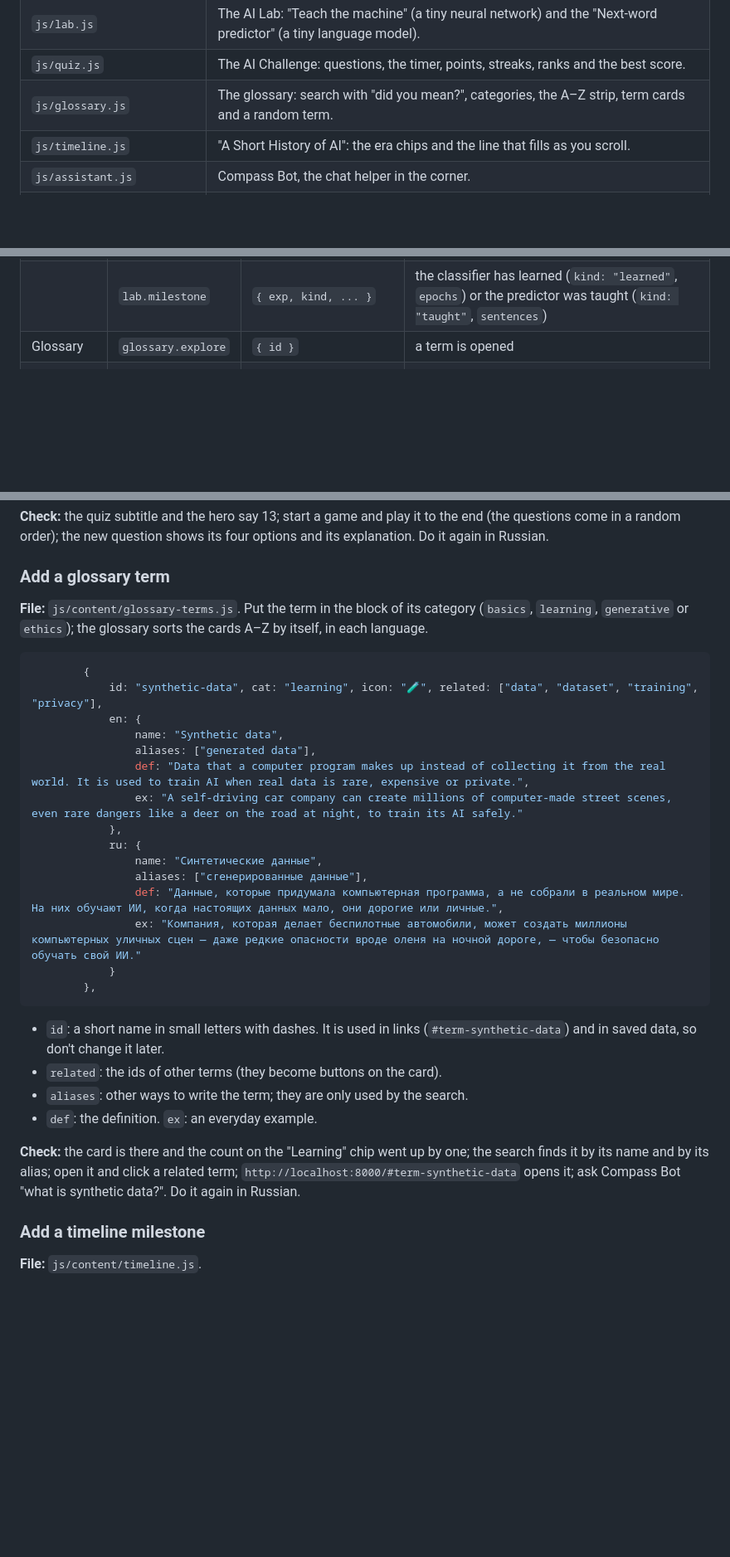
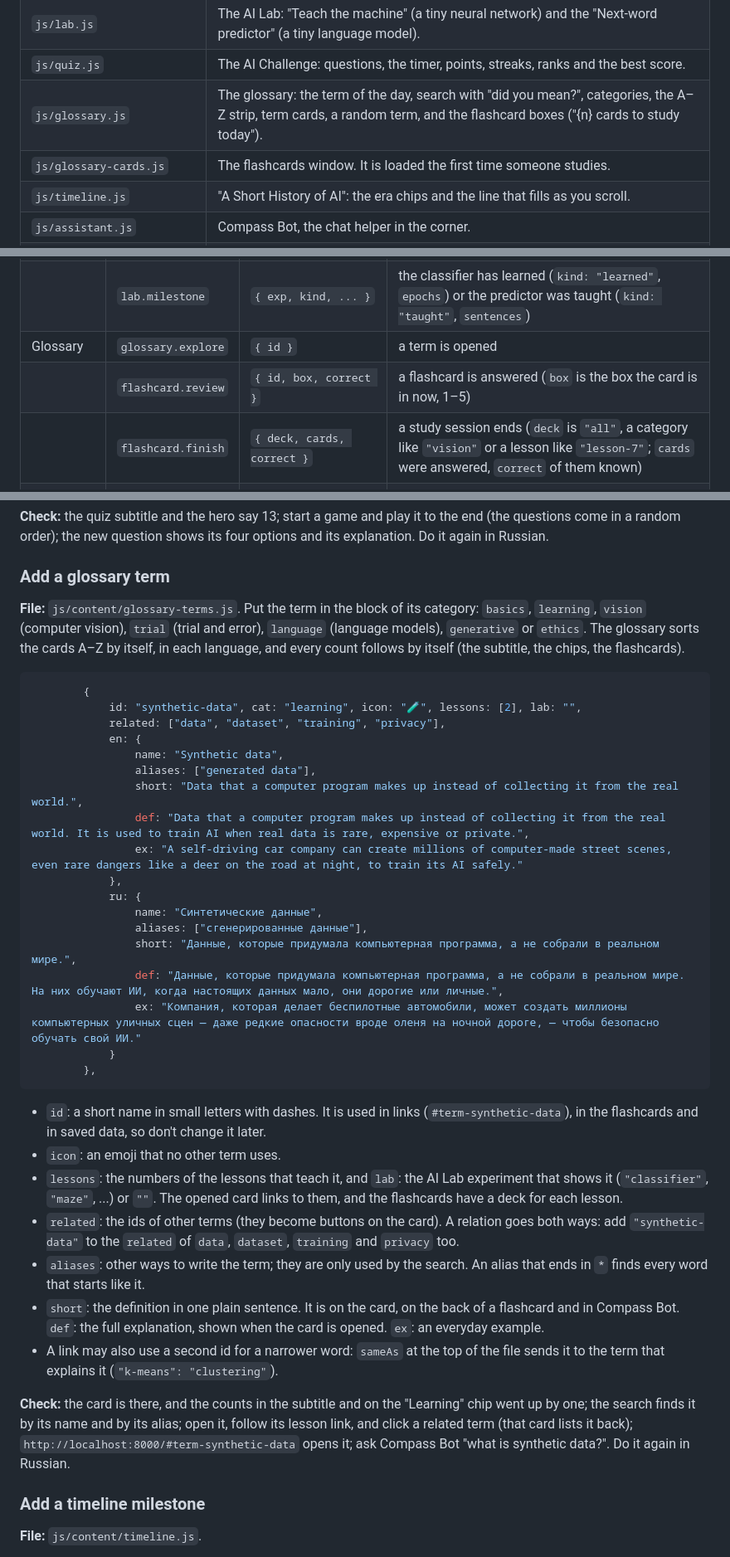
Before and after one commit to Newfter/AI-Compass, a Markdown page: README.md, 3 parts joined by grey strips. Shown at 83% size. Rendered like a GitHub page; blank space fills up the shorter version.

Commit message:
README: the flashcards, their events and the new term fields
The folder map lists js/glossary-cards.js, the progress events table has
flashcard.review and flashcard.finish, and the "Add a glossary term" recipe
shows the seven categories and the short, lessons, lab and sameAs fields.

Co-Authored-By: Claude Opus 5.5 <noreply@anthropic.com>
Claude-Session: https://claude.ai/code/session_01U5GuAFtPKH1C59AMBtMTNu

````diff
--- a/README.md
+++ b/README.md
@@ -55,7 +55,8 @@ A local server shows you the site the way GitHub Pages serves it.
 | `js/lessons.js` | The lessons: progress panel, lesson cards, the lesson reader, the mini-labs, reading aloud and the certificate. |
 | `js/lab.js` | The AI Lab: "Teach the machine" (a tiny neural network) and the "Next-word predictor" (a tiny language model). |
 | `js/quiz.js` | The AI Challenge: questions, the timer, points, streaks, ranks and the best score. |
-| `js/glossary.js` | The glossary: search with "did you mean?", categories, the A–Z strip, term cards and a random term. |
+| `js/glossary.js` | The glossary: the term of the day, search with "did you mean?", categories, the A–Z strip, term cards, a random term, and the flashcard boxes ("{n} cards to study today"). |
+| `js/glossary-cards.js` | The flashcards window. It is loaded the first time someone studies. |
 | `js/timeline.js` | "A Short History of AI": the era chips and the line that fills as you scroll. |
 | `js/assistant.js` | Compass Bot, the chat helper in the corner. |
 | `js/palette.js` | The Ctrl+K search window. |
@@ -169,6 +170,8 @@ Nothing leaves the browser: these events are only for features on the same page
 | AI Lab | `lab.use` | `{ exp }` | a tab is chosen, training starts, or auto-write starts |
 | | `lab.milestone` | `{ exp, kind, ... }` | the classifier has learned (`kind: "learned"`, `epochs`) or the predictor was taught (`kind: "taught"`, `sentences`) |
 | Glossary | `glossary.explore` | `{ id }` | a term is opened |
+| | `flashcard.review` | `{ id, box, correct }` | a flashcard is answered (`box` is the box the card is in now, 1–5) |
+| | `flashcard.finish` | `{ deck, cards, correct }` | a study session ends (`deck` is `"all"`, a category like `"vision"` or a lesson like `"lesson-7"`; `cards` were answered, `correct` of them known) |
 | Timeline | `timeline.era` | `{ era }` | the timeline's line reaches an era for the first time |
 | Compass Bot | `bot.ask` | `{ typed: true }` or `{ intent }` | a typed question, or a chip |
 | Ctrl+K | `palette.run` | `{ id }` | a command is run |
@@ -348,32 +351,38 @@ Below `questions` are the `ranks`: the number of right answers (`min`) you need
 
 ### Add a glossary term
 
-**File:** `js/content/glossary-terms.js`. Put the term in the block of its category (`basics`, `learning`, `generative` or `ethics`); the glossary sorts the cards A–Z by itself, in each language.
+**File:** `js/content/glossary-terms.js`. Put the term in the block of its category: `basics`, `learning`, `vision` (computer vision), `trial` (trial and error), `language` (language models), `generative` or `ethics`. The glossary sorts the cards A–Z by itself, in each language, and every count follows by itself (the subtitle, the chips, the flashcards).
 
 ```js
         {
-            id: "synthetic-data", cat: "learning", icon: "🧪", related: ["data", "dataset", "training", "privacy"],
+            id: "synthetic-data", cat: "learning", icon: "🧪", lessons: [2], lab: "",
+            related: ["data", "dataset", "training", "privacy"],
             en: {
                 name: "Synthetic data",
                 aliases: ["generated data"],
+                short: "Data that a computer program makes up instead of collecting it from the real world.",
                 def: "Data that a computer program makes up instead of collecting it from the real world. It is used to train AI when real data is rare, expensive or private.",
                 ex: "A self-driving car company can create millions of computer-made street scenes, even rare dangers like a deer on the road at night, to train its AI safely."
             },
             ru: {
                 name: "Синтетические данные",
                 aliases: ["сгенерированные данные"],
+                short: "Данные, которые придумала компьютерная программа, а не собрали в реальном мире.",
                 def: "Данные, которые придумала компьютерная программа, а не собрали в реальном мире. На них обучают ИИ, когда настоящих данных мало, они дорогие или личные.",
                 ex: "Компания, которая делает беспилотные автомобили, может создать миллионы компьютерных уличных сцен — даже редкие опасности вроде оленя на ночной дороге, — чтобы безопасно обучать свой ИИ."
             }
         },
 ```
 
-- `id`: a short name in small letters with dashes. It is used in links (`#term-synthetic-data`) and in saved data, so don't change it later.
-- `related`: the ids of other terms (they become buttons on the card).
-- `aliases`: other ways to write the term; they are only used by the search.
-- `def`: the definition. `ex`: an everyday example.
+- `id`: a short name in small letters with dashes. It is used in links (`#term-synthetic-data`), in the flashcards and in saved data, so don't change it later.
+- `icon`: an emoji that no other term uses.
+- `lessons`: the numbers of the lessons that teach it, and `lab`: the AI Lab experiment that shows it (`"classifier"`, `"maze"`, ...) or `""`. The opened card links to them, and the flashcards have a deck for each lesson.
+- `related`: the ids of other terms (they become buttons on the card). A relation goes both ways: add `"synthetic-data"` to the `related` of `data`, `dataset`, `training` and `privacy` too.
+- `aliases`: other ways to write the term; they are only used by the search. An alias that ends in `*` finds every word that starts like it.
+- `short`: the definition in one plain sentence. It is on the card, on the back of a flashcard and in Compass Bot. `def`: the full explanation, shown when the card is opened. `ex`: an everyday example.
+- A link may also use a second id for a narrower word: `sameAs` at the top of the file sends it to the term that explains it (`"k-means": "clustering"`).
 
-**Check:** the card is there and the count on the "Learning" chip went up by one; the search finds it by its name and by its alias; open it and click a related term; `http://localhost:8000/#term-synthetic-data` opens it; ask Compass Bot "what is synthetic data?". Do it again in Russian.
+**Check:** the card is there, and the counts in the subtitle and on the "Learning" chip went up by one; the search finds it by its name and by its alias; open it, follow its lesson link, and click a related term (that card lists it back); `http://localhost:8000/#term-synthetic-data` opens it; ask Compass Bot "what is synthetic data?". Do it again in Russian.
 
 ### Add a timeline milestone
 
````
Also changed, not shown: other parts of README.md (+1 -1 lines).
